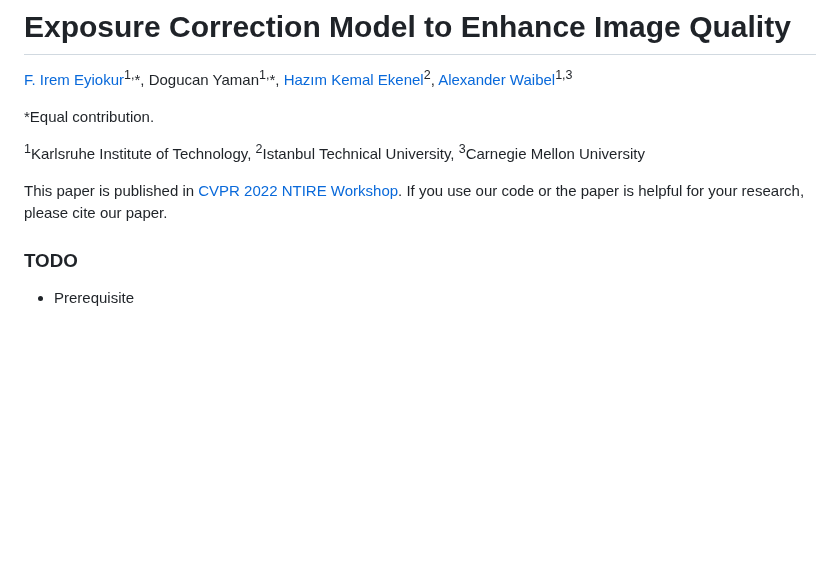
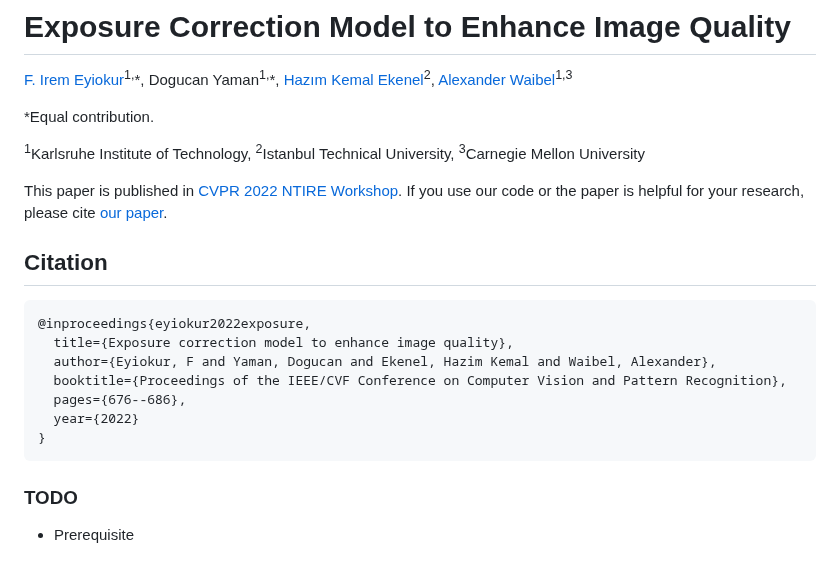
Before and after one commit to yamand16/ExposureCorrection, a Markdown page: README.md, the part around the change. Rendered like a GitHub page; blank space fills up the shorter version.

Commit message:
Citation is added README.md

````diff
--- a/README.md
+++ b/README.md
@@ -6,7 +6,19 @@
 
 <sup>1</sup>Karlsruhe Institute of Technology, <sup>2</sup>Istanbul Technical University, <sup>3</sup>Carnegie Mellon University
 
-This paper is published in [CVPR 2022](https://cvpr2022.thecvf.com/) [NTIRE Workshop](https://data.vision.ee.ethz.ch/cvl/ntire22/). If you use our code or the paper is helpful for your research, please cite our paper.
+This paper is published in [CVPR 2022](https://cvpr2022.thecvf.com/) [NTIRE Workshop](https://data.vision.ee.ethz.ch/cvl/ntire22/). If you use our code or the paper is helpful for your research, please cite [our paper](https://openaccess.thecvf.com/content/CVPR2022W/NTIRE/papers/Eyiokur_Exposure_Correction_Model_To_Enhance_Image_Quality_CVPRW_2022_paper.pdf).
+
+## Citation ##
+
+```
+@inproceedings{eyiokur2022exposure,
+  title={Exposure correction model to enhance image quality},
+  author={Eyiokur, F and Yaman, Dogucan and Ekenel, Hazim Kemal and Waibel, Alexander},
+  booktitle={Proceedings of the IEEE/CVF Conference on Computer Vision and Pattern Recognition},
+  pages={676--686},
+  year={2022}
+}
+```
 
 ### TODO ###
 
````
